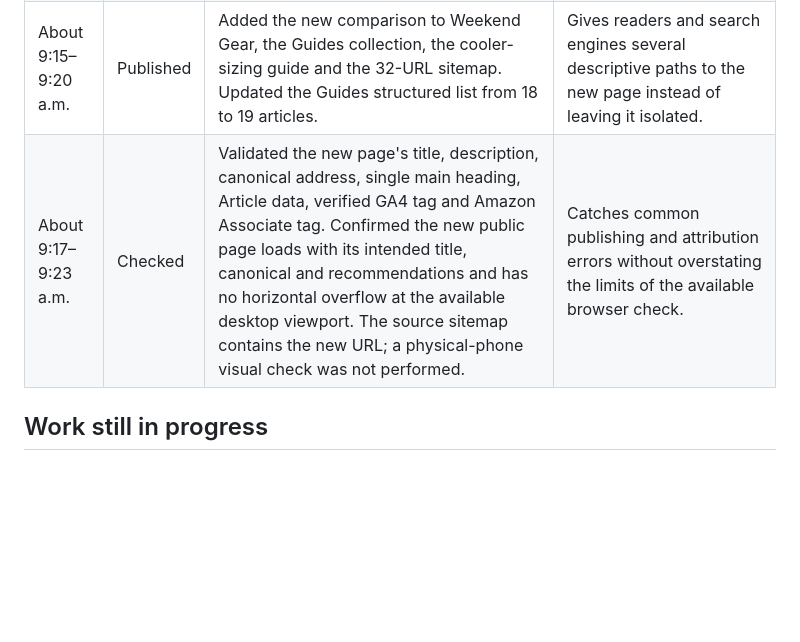
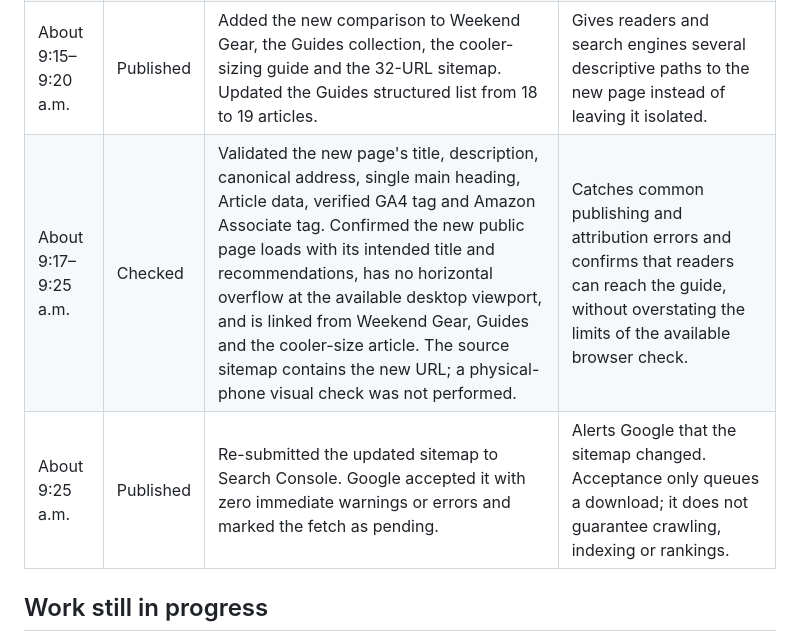
Before and after one commit to saturdaygearco/saturdaygearco-site, a Markdown page: WORK_LOG.md, the part around the change. GitHub-like rendering; blank space fills up the shorter version.

Commit message:
Confirm live cooler links and sitemap submission

```diff
--- a/WORK_LOG.md
+++ b/WORK_LOG.md
@@ -76,7 +76,8 @@ Times below are Central Daylight Time (America/Chicago). An entry records a comp
 | About 9:21–9:22 a.m. | Checked | GA4 property 555996068 reported 41 sessions and 34 active users for September 25–29: 37 Direct, 3 Organic Social and 1 Referral. It recorded 22 affiliate-click events from 3 users and no key events. | Shows that analytics and outbound-click measurement are still receiving data. Affiliate clicks do not prove Amazon purchases or revenue, and this traffic may include owner checks. |
 | About 9:14–9:20 a.m. | Published | Added “Hard Cooler vs. Soft Cooler: Which Should You Buy?” with a direct comparison chart, trip-based buying paths and two clearly labeled YETI recommendations. The Tundra 45 is identified as personally owned; the current Hopper M20 is identified as a newer version of an older format Nicholas owns and has not personally tested. Both links reuse the previously verified Amazon destinations and Associate tag. | Adds a commercial long-tail decision guide without inventing product testing. Readers can choose the cooler format first and then move naturally to the existing capacity guide. |
 | About 9:15–9:20 a.m. | Published | Added the new comparison to Weekend Gear, the Guides collection, the cooler-sizing guide and the 32-URL sitemap. Updated the Guides structured list from 18 to 19 articles. | Gives readers and search engines several descriptive paths to the new page instead of leaving it isolated. |
-| About 9:17–9:23 a.m. | Checked | Validated the new page's title, description, canonical address, single main heading, Article data, verified GA4 tag and Amazon Associate tag. Confirmed the new public page loads with its intended title, canonical and recommendations and has no horizontal overflow at the available desktop viewport. The source sitemap contains the new URL; a physical-phone visual check was not performed. | Catches common publishing and attribution errors without overstating the limits of the available browser check. |
+| About 9:17–9:25 a.m. | Checked | Validated the new page's title, description, canonical address, single main heading, Article data, verified GA4 tag and Amazon Associate tag. Confirmed the new public page loads with its intended title and recommendations, has no horizontal overflow at the available desktop viewport, and is linked from Weekend Gear, Guides and the cooler-size article. The source sitemap contains the new URL; a physical-phone visual check was not performed. | Catches common publishing and attribution errors and confirms that readers can reach the guide, without overstating the limits of the available browser check. |
+| About 9:25 a.m. | Published | Re-submitted the updated sitemap to Search Console. Google accepted it with zero immediate warnings or errors and marked the fetch as pending. | Alerts Google that the sitemap changed. Acceptance only queues a download; it does not guarantee crawling, indexing or rankings. |
 
 ## Work still in progress
 
```
